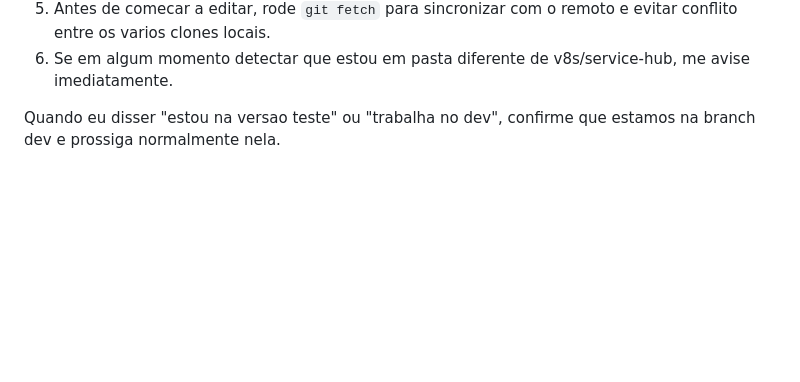
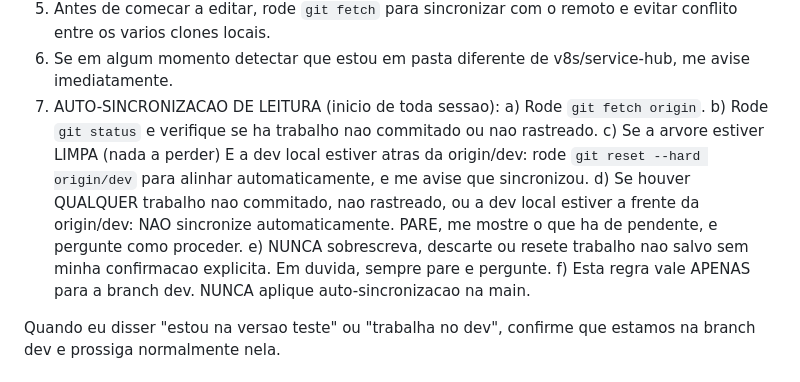
Before and after one commit to MatheusMelo2903/service-hub, a Markdown page: CLAUDE.md, the part around the change. GitHub-like rendering; blank space fills up the shorter version.

Commit message:
chore: regra de auto-sincronizacao de leitura no CLAUDE.md

```diff
--- a/CLAUDE.md
+++ b/CLAUDE.md
@@ -11,6 +11,13 @@ Regras absolutas:
 4. Quando eu autorizar subir para producao, o fluxo e: commit na dev, push da dev, e so entao merge dev para main com minha confirmacao.
 5. Antes de comecar a editar, rode `git fetch` para sincronizar com o remoto e evitar conflito entre os varios clones locais.
 6. Se em algum momento detectar que estou em pasta diferente de v8s/service-hub, me avise imediatamente.
+7. AUTO-SINCRONIZACAO DE LEITURA (inicio de toda sessao):
+   a) Rode `git fetch origin`.
+   b) Rode `git status` e verifique se ha trabalho nao commitado ou nao rastreado.
+   c) Se a arvore estiver LIMPA (nada a perder) E a dev local estiver atras da origin/dev: rode `git reset --hard origin/dev` para alinhar automaticamente, e me avise que sincronizou.
+   d) Se houver QUALQUER trabalho nao commitado, nao rastreado, ou a dev local estiver a frente da origin/dev: NAO sincronize automaticamente. PARE, me mostre o que ha de pendente, e pergunte como proceder.
+   e) NUNCA sobrescreva, descarte ou resete trabalho nao salvo sem minha confirmacao explicita. Em duvida, sempre pare e pergunte.
+   f) Esta regra vale APENAS para a branch dev. NUNCA aplique auto-sincronizacao na main.
 
 Quando eu disser "estou na versao teste" ou "trabalha no dev", confirme que estamos na branch dev e prossiga normalmente nela.
 
```
